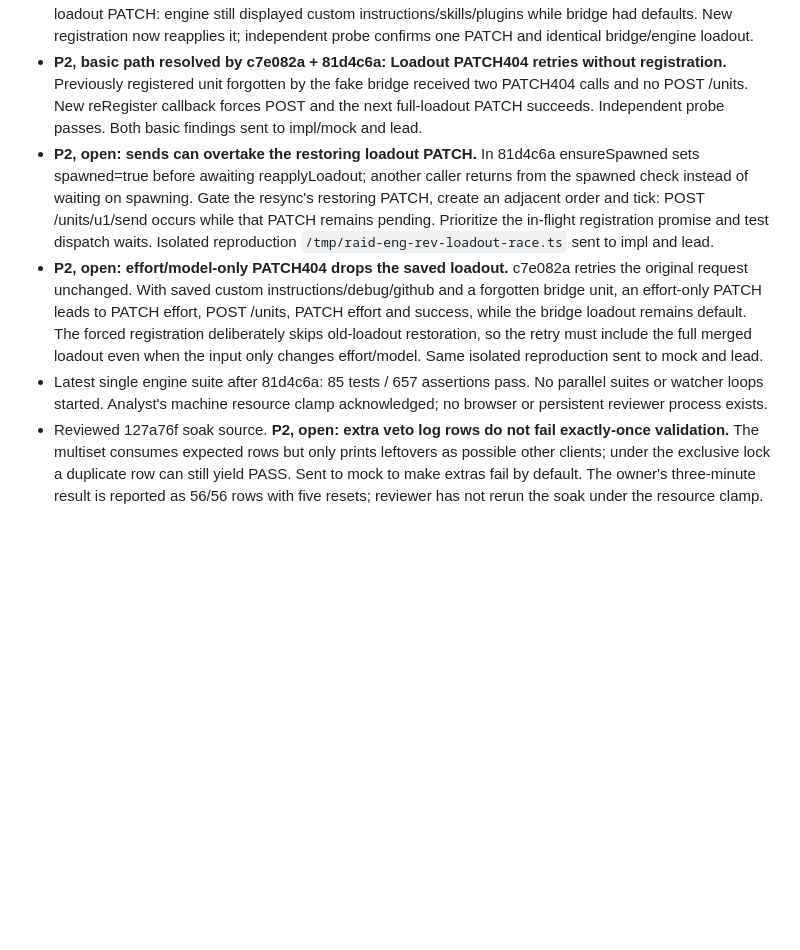
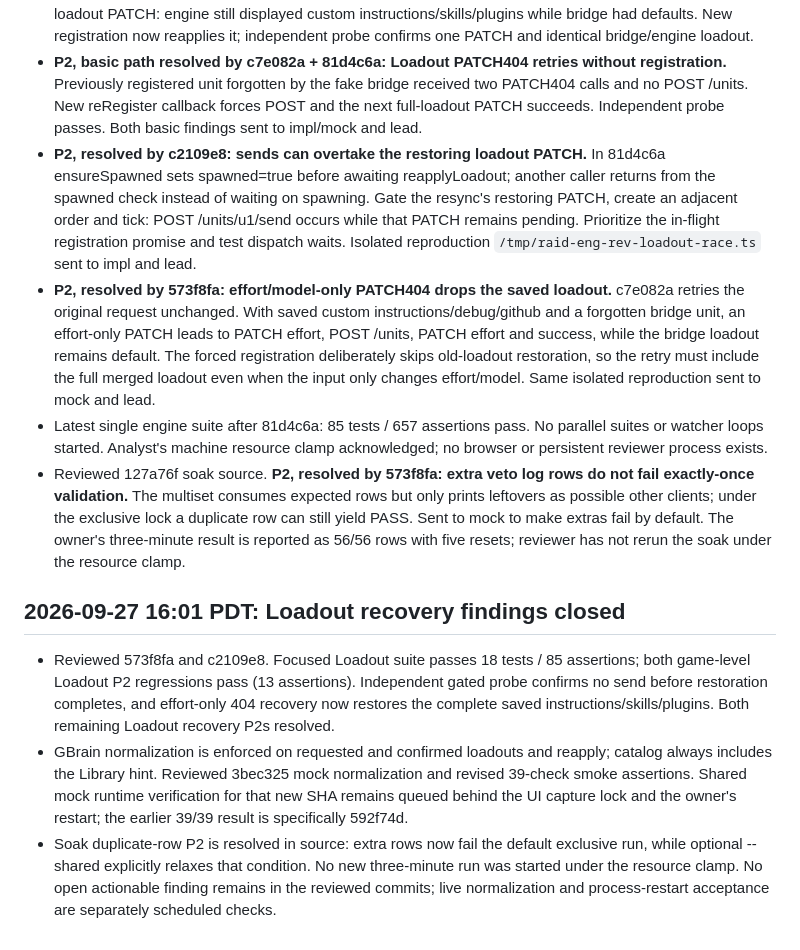
Before and after one commit to aemrebarut/qm-raid, a Markdown page: reviews/eng.md, the part around the change. Rendered like a GitHub page; blank space fills up the shorter version.

Commit message:
raid-eng-rev: verify Loadout corner fixes and close soak finding

```diff
--- a/reviews/eng.md
+++ b/reviews/eng.md
@@ -172,7 +172,14 @@ Each reviewed commit records its SHA, tests and result, concrete findings (sever
 - Reviewed 6ac9b33 persistence, b22dfa2 workflow context save/load, a508713 live-test race fix, and 5d6f1ed real workflow restore regression. State file is atomic, age/backend gated and disabled on 4618; graph context keeps pending joins, arrivals and replies. Independent suite includes restoration of walking/sent/proposed orders and an actual trio handoff after JSON restoration. No actionable finding. Actual real-QM process kill/restart remains the lead's coordinated check; reviewer did not touch 4610. QM bridge devbrain page confirms terminal backlog replay while the engine is disconnected.
 - Reviewed ada1c92 engine Loadout and d46e345 wiring. **P2, basic path resolved by c7e082a + 81d4c6a: idle reconnect loses custom loadout.** Fake bridge restart followed by resync originally produced no loadout PATCH: engine still displayed custom instructions/skills/plugins while bridge had defaults. New registration now reapplies it; independent probe confirms one PATCH and identical bridge/engine loadout.
 - **P2, basic path resolved by c7e082a + 81d4c6a: Loadout PATCH404 retries without registration.** Previously registered unit forgotten by the fake bridge received two PATCH404 calls and no POST /units. New reRegister callback forces POST and the next full-loadout PATCH succeeds. Independent probe passes. Both basic findings sent to impl/mock and lead.
-- **P2, open: sends can overtake the restoring loadout PATCH.** In 81d4c6a ensureSpawned sets spawned=true before awaiting reapplyLoadout; another caller returns from the spawned check instead of waiting on spawning. Gate the resync's restoring PATCH, create an adjacent order and tick: POST /units/u1/send occurs while that PATCH remains pending. Prioritize the in-flight registration promise and test dispatch waits. Isolated reproduction `/tmp/raid-eng-rev-loadout-race.ts` sent to impl and lead.
-- **P2, open: effort/model-only PATCH404 drops the saved loadout.** c7e082a retries the original request unchanged. With saved custom instructions/debug/github and a forgotten bridge unit, an effort-only PATCH leads to PATCH effort, POST /units, PATCH effort and success, while the bridge loadout remains default. The forced registration deliberately skips old-loadout restoration, so the retry must include the full merged loadout even when the input only changes effort/model. Same isolated reproduction sent to mock and lead.
+- **P2, resolved by c2109e8: sends can overtake the restoring loadout PATCH.** In 81d4c6a ensureSpawned sets spawned=true before awaiting reapplyLoadout; another caller returns from the spawned check instead of waiting on spawning. Gate the resync's restoring PATCH, create an adjacent order and tick: POST /units/u1/send occurs while that PATCH remains pending. Prioritize the in-flight registration promise and test dispatch waits. Isolated reproduction `/tmp/raid-eng-rev-loadout-race.ts` sent to impl and lead.
+- **P2, resolved by 573f8fa: effort/model-only PATCH404 drops the saved loadout.** c7e082a retries the original request unchanged. With saved custom instructions/debug/github and a forgotten bridge unit, an effort-only PATCH leads to PATCH effort, POST /units, PATCH effort and success, while the bridge loadout remains default. The forced registration deliberately skips old-loadout restoration, so the retry must include the full merged loadout even when the input only changes effort/model. Same isolated reproduction sent to mock and lead.
 - Latest single engine suite after 81d4c6a: 85 tests / 657 assertions pass. No parallel suites or watcher loops started. Analyst's machine resource clamp acknowledged; no browser or persistent reviewer process exists.
-- Reviewed 127a76f soak source. **P2, open: extra veto log rows do not fail exactly-once validation.** The multiset consumes expected rows but only prints leftovers as possible other clients; under the exclusive lock a duplicate row can still yield PASS. Sent to mock to make extras fail by default. The owner's three-minute result is reported as 56/56 rows with five resets; reviewer has not rerun the soak under the resource clamp.
+- Reviewed 127a76f soak source. **P2, resolved by 573f8fa: extra veto log rows do not fail exactly-once validation.** The multiset consumes expected rows but only prints leftovers as possible other clients; under the exclusive lock a duplicate row can still yield PASS. Sent to mock to make extras fail by default. The owner's three-minute result is reported as 56/56 rows with five resets; reviewer has not rerun the soak under the resource clamp.
+
+
+## 2026-09-27 16:01 PDT: Loadout recovery findings closed
+
+- Reviewed 573f8fa and c2109e8. Focused Loadout suite passes 18 tests / 85 assertions; both game-level Loadout P2 regressions pass (13 assertions). Independent gated probe confirms no send before restoration completes, and effort-only 404 recovery now restores the complete saved instructions/skills/plugins. Both remaining Loadout recovery P2s resolved.
+- GBrain normalization is enforced on requested and confirmed loadouts and reapply; catalog always includes the Library hint. Reviewed 3bec325 mock normalization and revised 39-check smoke assertions. Shared mock runtime verification for that new SHA remains queued behind the UI capture lock and the owner's restart; the earlier 39/39 result is specifically 592f74d.
+- Soak duplicate-row P2 is resolved in source: extra rows now fail the default exclusive run, while optional --shared explicitly relaxes that condition. No new three-minute run was started under the resource clamp. No open actionable finding remains in the reviewed commits; live normalization and process-restart acceptance are separately scheduled checks.
```
